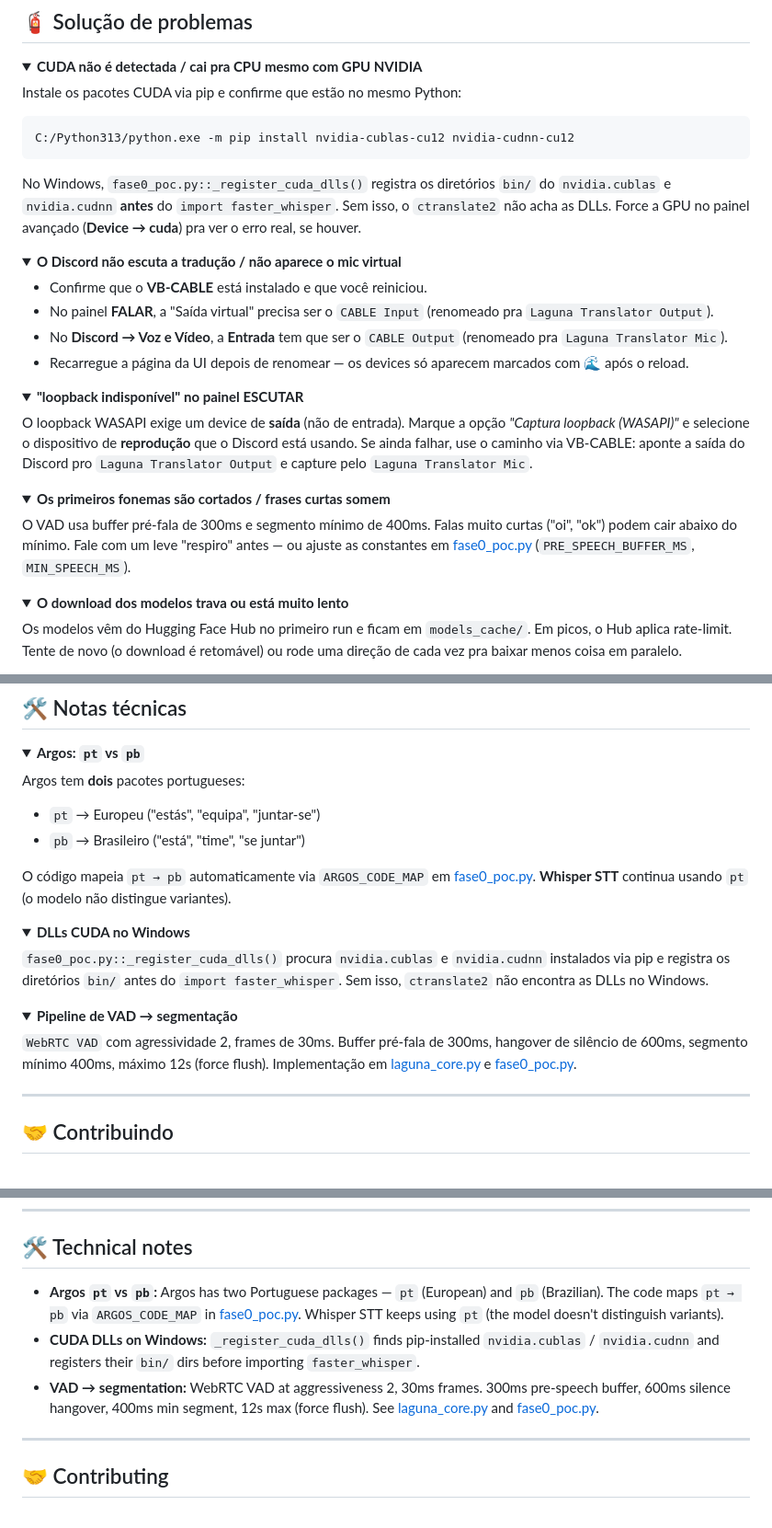
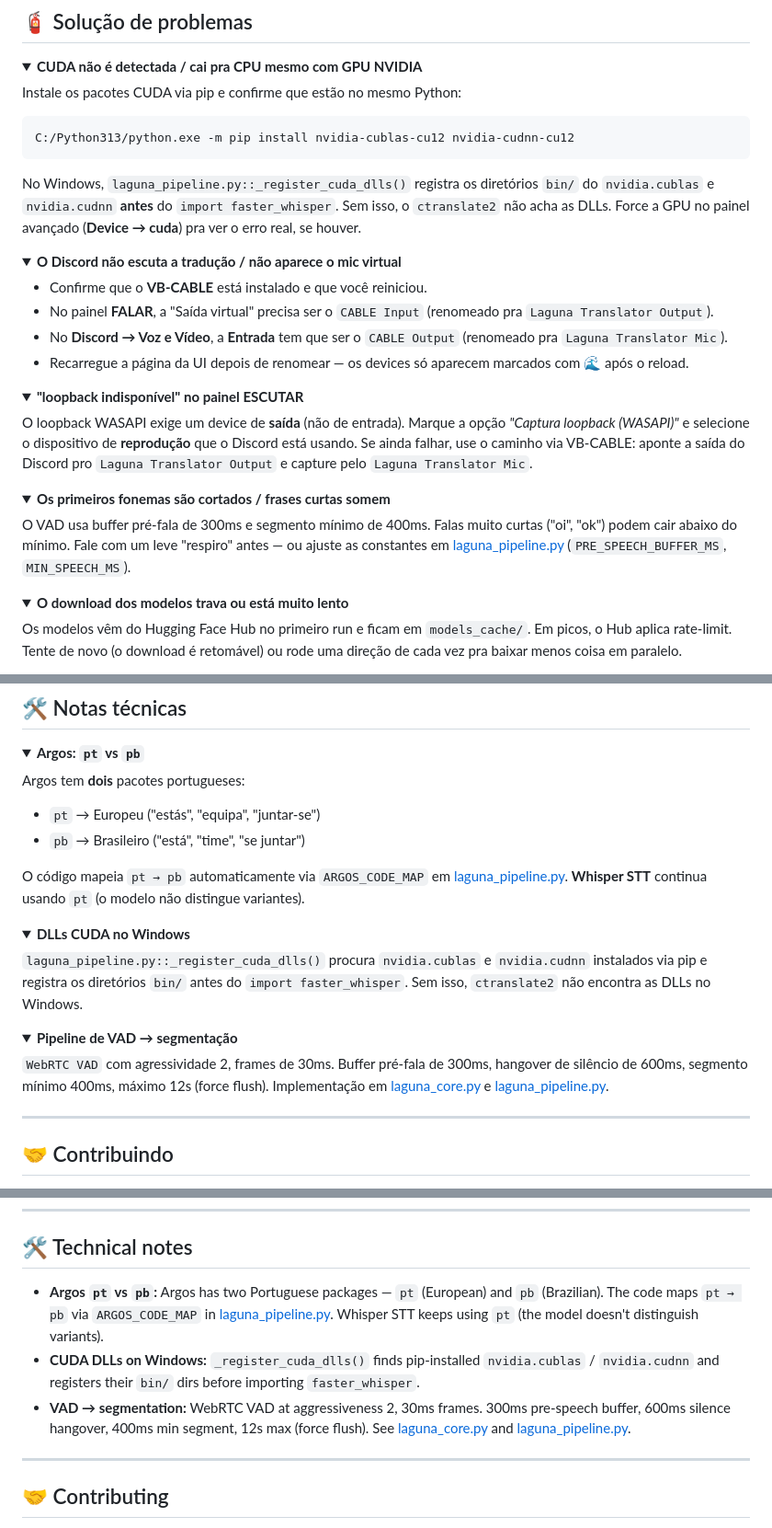
Before and after one commit to caioross/Laguna_Translate, a Markdown page: README.md, 3 parts joined by grey strips. Shown at 92% size. Rendered like a GitHub page; folded sections open.

Commit message:
docs: aponta engines/constantes do pipeline para laguna_pipeline.py (#31) (#39)
Pos-#6/#20 os engines (STT, ArgosMT, PiperTTS, VAD), as constantes
(PRE_SPEECH_BUFFER_MS, MIN_SPEECH_MS, ARGOS_CODE_MAP) e o
_register_cuda_dlls() moram em laguna_pipeline.py; fase0_poc.py virou CLI
pura que so reexporta por compat. A skill da frota e o README ainda
mandavam procurar em fase0_poc.py — documento operacional errado custa
tempo de agente toda rodada.

- SKILL.md §9: 4 gotchas corrigidos + nota de que laguna_pipeline.py e o
  lar dos simbolos; o gotcha do acoplamento legado vira nota historica
  ("desacoplamento concluido; nao reintroduzir import de fase0_poc").
  Corrige tambem o typo PRE_SPEech_BUFFER_MS.
- README.md: arvore de arquivos passa a listar laguna_pipeline.py e
  descreve fase0_poc.py como CLI/compat; 7 referencias de simbolos
  reapontadas (secoes PT e EN, mantendo paridade).

Sem mudanca de codigo. Mencoes a `fase0_poc.py --list-devices` seguem
corretas — a CLI continua la.

Closes #31

````diff
--- a/README.md
+++ b/README.md
@@ -494,7 +495,7 @@ Instale os pacotes CUDA via pip e confirme que estão no mesmo Python:
 C:/Python313/python.exe -m pip install nvidia-cublas-cu12 nvidia-cudnn-cu12
 ```
 
-No Windows, `fase0_poc.py::_register_cuda_dlls()` registra os diretórios `bin/` do `nvidia.cublas` e `nvidia.cudnn` **antes** do `import faster_whisper`. Sem isso, o `ctranslate2` não acha as DLLs. Force a GPU no painel avançado (**Device → cuda**) pra ver o erro real, se houver.
+No Windows, `laguna_pipeline.py::_register_cuda_dlls()` registra os diretórios `bin/` do `nvidia.cublas` e `nvidia.cudnn` **antes** do `import faster_whisper`. Sem isso, o `ctranslate2` não acha as DLLs. Force a GPU no painel avançado (**Device → cuda**) pra ver o erro real, se houver.
 </details>
 
 <details>
@@ -515,7 +516,7 @@ O loopback WASAPI exige um device de **saída** (não de entrada). Marque a opç
 <details>
 <summary><b>Os primeiros fonemas são cortados / frases curtas somem</b></summary>
 
-O VAD usa buffer pré-fala de 300ms e segmento mínimo de 400ms. Falas muito curtas ("oi", "ok") podem cair abaixo do mínimo. Fale com um leve "respiro" antes — ou ajuste as constantes em [fase0_poc.py](fase0_poc.py) (`PRE_SPEECH_BUFFER_MS`, `MIN_SPEECH_MS`).
+O VAD usa buffer pré-fala de 300ms e segmento mínimo de 400ms. Falas muito curtas ("oi", "ok") podem cair abaixo do mínimo. Fale com um leve "respiro" antes — ou ajuste as constantes em [laguna_pipeline.py](laguna_pipeline.py) (`PRE_SPEECH_BUFFER_MS`, `MIN_SPEECH_MS`).
 </details>
 
 <details>
@@ -577,19 +578,19 @@ Argos tem **dois** pacotes portugueses:
 - `pt` → Europeu ("estás", "equipa", "juntar-se")
 - `pb` → Brasileiro ("está", "time", "se juntar")
 
-O código mapeia `pt → pb` automaticamente via `ARGOS_CODE_MAP` em [fase0_poc.py](fase0_poc.py). **Whisper STT** continua usando `pt` (o modelo não distingue variantes).
+O código mapeia `pt → pb` automaticamente via `ARGOS_CODE_MAP` em [laguna_pipeline.py](laguna_pipeline.py). **Whisper STT** continua usando `pt` (o modelo não distingue variantes).
 </details>
 
 <details>
 <summary><b>DLLs CUDA no Windows</b></summary>
 
-`fase0_poc.py::_register_cuda_dlls()` procura `nvidia.cublas` e `nvidia.cudnn` instalados via pip e registra os diretórios `bin/` antes do `import faster_whisper`. Sem isso, `ctranslate2` não encontra as DLLs no Windows.
+`laguna_pipeline.py::_register_cuda_dlls()` procura `nvidia.cublas` e `nvidia.cudnn` instalados via pip e registra os diretórios `bin/` antes do `import faster_whisper`. Sem isso, `ctranslate2` não encontra as DLLs no Windows.
 </details>
 
 <details>
 <summary><b>Pipeline de VAD → segmentação</b></summary>
 
-`WebRTC VAD` com agressividade 2, frames de 30ms. Buffer pré-fala de 300ms, hangover de silêncio de 600ms, segmento mínimo 400ms, máximo 12s (force flush). Implementação em [laguna_core.py](laguna_core.py) e [fase0_poc.py](fase0_poc.py).
+`WebRTC VAD` com agressividade 2, frames de 30ms. Buffer pré-fala de 300ms, hangover de silêncio de 600ms, segmento mínimo 400ms, máximo 12s (force flush). Implementação em [laguna_core.py](laguna_core.py) e [laguna_pipeline.py](laguna_pipeline.py).
 </details>
 
 ---
@@ -976,9 +977,9 @@ The VAD uses a 300ms pre-speech buffer and a 400ms minimum segment. Very short u
 <a id="en-notes"></a>
 ## 🛠 Technical notes
 
-- **Argos `pt` vs `pb`:** Argos has two Portuguese packages — `pt` (European) and `pb` (Brazilian). The code maps `pt → pb` via `ARGOS_CODE_MAP` in [fase0_poc.py](fase0_poc.py). Whisper STT keeps using `pt` (the model doesn't distinguish variants).
+- **Argos `pt` vs `pb`:** Argos has two Portuguese packages — `pt` (European) and `pb` (Brazilian). The code maps `pt → pb` via `ARGOS_CODE_MAP` in [laguna_pipeline.py](laguna_pipeline.py). Whisper STT keeps using `pt` (the model doesn't distinguish variants).
 - **CUDA DLLs on Windows:** `_register_cuda_dlls()` finds pip-installed `nvidia.cublas` / `nvidia.cudnn` and registers their `bin/` dirs before importing `faster_whisper`.
-- **VAD → segmentation:** WebRTC VAD at aggressiveness 2, 30ms frames. 300ms pre-speech buffer, 600ms silence hangover, 400ms min segment, 12s max (force flush). See [laguna_core.py](laguna_core.py) and [fase0_poc.py](fase0_poc.py).
+- **VAD → segmentation:** WebRTC VAD at aggressiveness 2, 30ms frames. 300ms pre-speech buffer, 600ms silence hangover, 400ms min segment, 12s max (force flush). See [laguna_core.py](laguna_core.py) and [laguna_pipeline.py](laguna_pipeline.py).
 
 ---
 
````
Also changed, not shown: other parts of README.md (+3 -2 lines), 1 other file.
